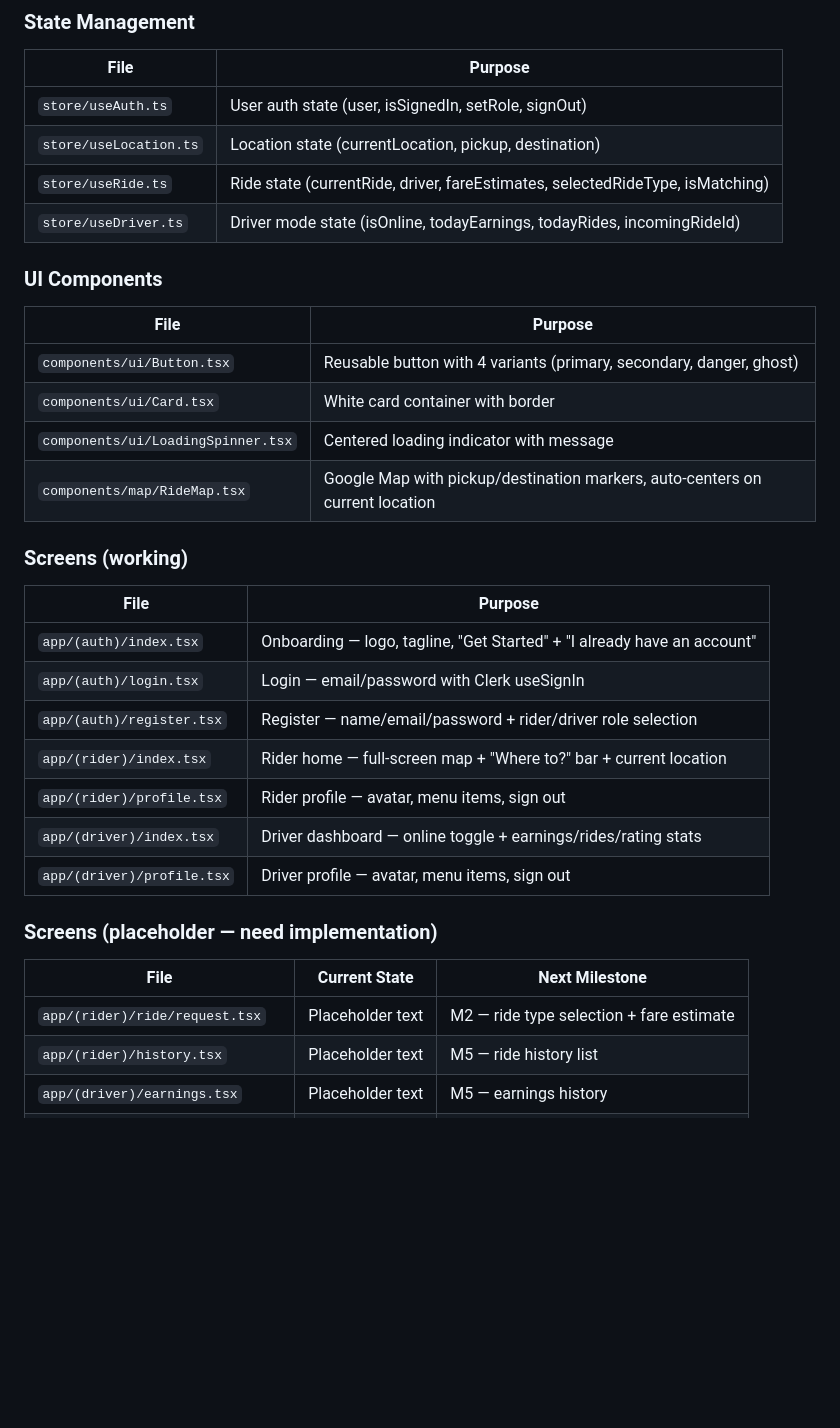
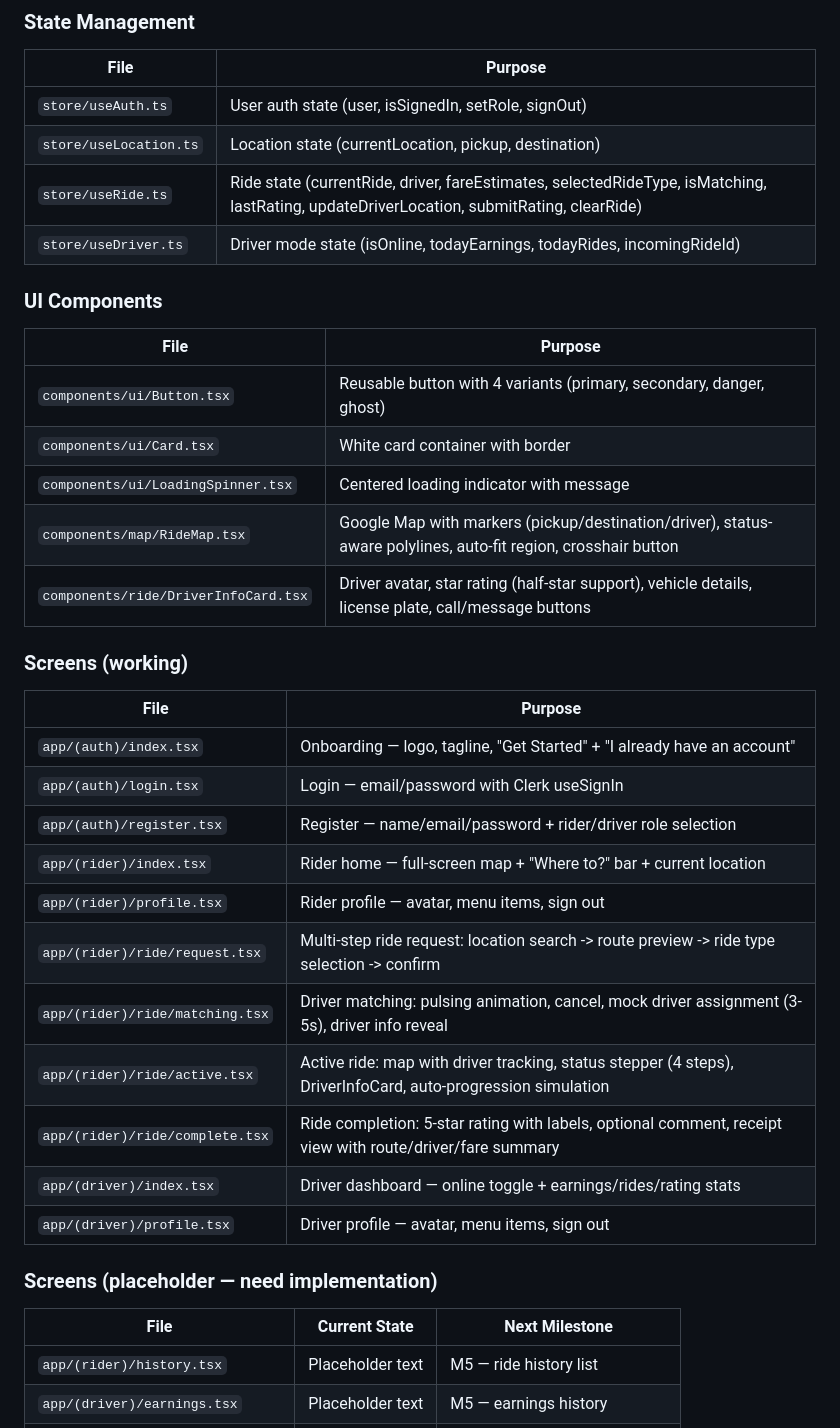
Before and after one commit to djamfikr7/rideflow, a Markdown page: KNOWLEDGE_BASE.md, the part around the change. GitHub-like rendering; blank space fills up the shorter version.

Commit message:
docs: sync knowledge base with final M3 store and component APIs
Co-Authored-By: OpenClaude (mimo-v2.5-pro) <openclaude@gitlawb.com>

```diff
--- a/KNOWLEDGE_BASE.md
+++ b/KNOWLEDGE_BASE.md
@@ -240,7 +240,7 @@ Active ride experience implemented across four task groups:
 |------|---------|
 | `store/useAuth.ts` | User auth state (user, isSignedIn, setRole, signOut) |
 | `store/useLocation.ts` | Location state (currentLocation, pickup, destination) |
-| `store/useRide.ts` | Ride state (currentRide, driver, fareEstimates, selectedRideType, isMatching) |
+| `store/useRide.ts` | Ride state (currentRide, driver, fareEstimates, selectedRideType, isMatching, lastRating, updateDriverLocation, submitRating, clearRide) |
 | `store/useDriver.ts` | Driver mode state (isOnline, todayEarnings, todayRides, incomingRideId) |
 
 ### UI Components
@@ -249,7 +249,8 @@ Active ride experience implemented across four task groups:
 | `components/ui/Button.tsx` | Reusable button with 4 variants (primary, secondary, danger, ghost) |
 | `components/ui/Card.tsx` | White card container with border |
 | `components/ui/LoadingSpinner.tsx` | Centered loading indicator with message |
-| `components/map/RideMap.tsx` | Google Map with pickup/destination markers, auto-centers on current location |
+| `components/map/RideMap.tsx` | Google Map with markers (pickup/destination/driver), status-aware polylines, auto-fit region, crosshair button |
+| `components/ride/DriverInfoCard.tsx` | Driver avatar, star rating (half-star support), vehicle details, license plate, call/message buttons |
 
 ### Screens (working)
 | File | Purpose |
@@ -259,13 +260,16 @@ Active ride experience implemented across four task groups:
 | `app/(auth)/register.tsx` | Register — name/email/password + rider/driver role selection |
 | `app/(rider)/index.tsx` | Rider home — full-screen map + "Where to?" bar + current location |
 | `app/(rider)/profile.tsx` | Rider profile — avatar, menu items, sign out |
+| `app/(rider)/ride/request.tsx` | Multi-step ride request: location search -> route preview -> ride type selection -> confirm |
+| `app/(rider)/ride/matching.tsx` | Driver matching: pulsing animation, cancel, mock driver assignment (3-5s), driver info reveal |
+| `app/(rider)/ride/active.tsx` | Active ride: map with driver tracking, status stepper (4 steps), DriverInfoCard, auto-progression simulation |
+| `app/(rider)/ride/complete.tsx` | Ride completion: 5-star rating with labels, optional comment, receipt view with route/driver/fare summary |
 | `app/(driver)/index.tsx` | Driver dashboard — online toggle + earnings/rides/rating stats |
 | `app/(driver)/profile.tsx` | Driver profile — avatar, menu items, sign out |
 
 ### Screens (placeholder — need implementation)
 | File | Current State | Next Milestone |
 |------|--------------|----------------|
-| `app/(rider)/ride/request.tsx` | Placeholder text | M2 — ride type selection + fare estimate |
 | `app/(rider)/history.tsx` | Placeholder text | M5 — ride history list |
 | `app/(driver)/earnings.tsx` | Placeholder text | M5 — earnings history |
 | `app/(driver)/ride/incoming.tsx` | Placeholder text | M4 — incoming ride request UI |
```
